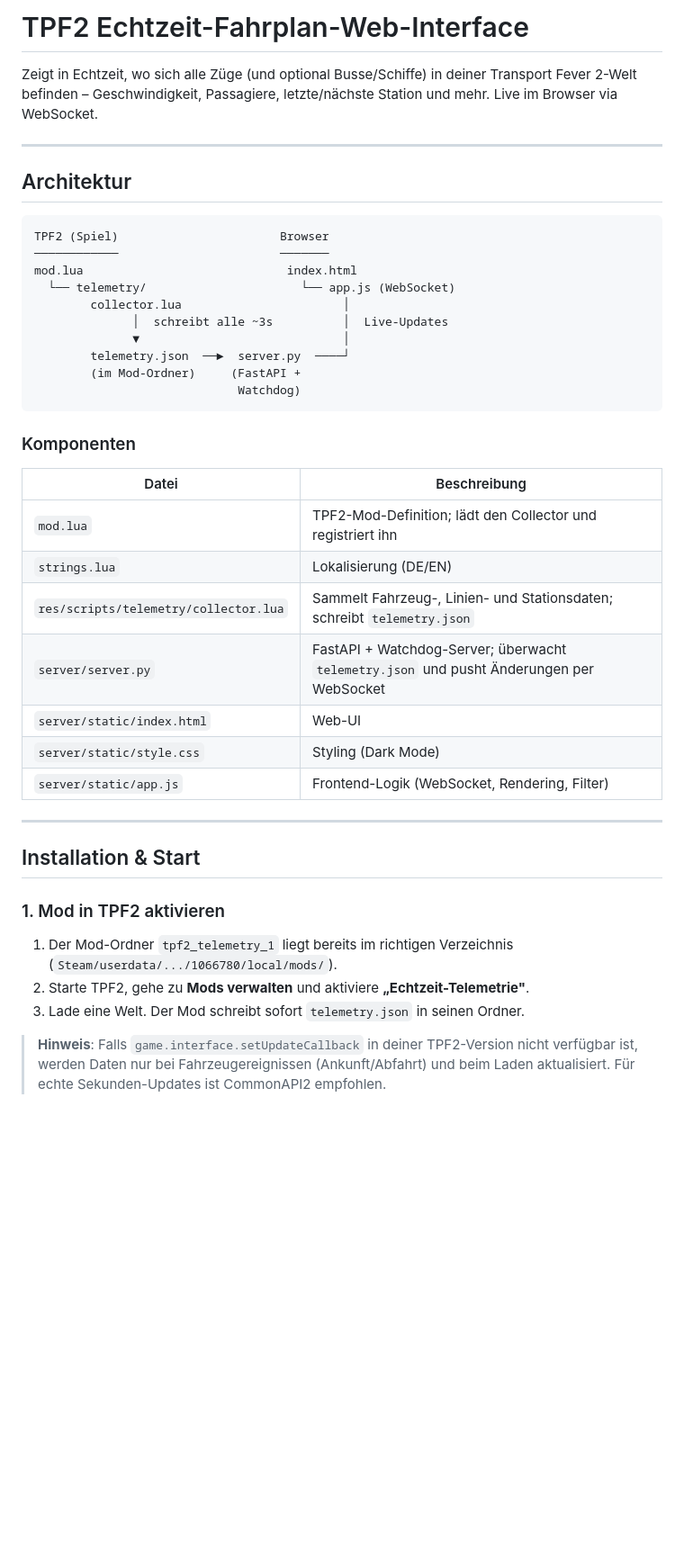
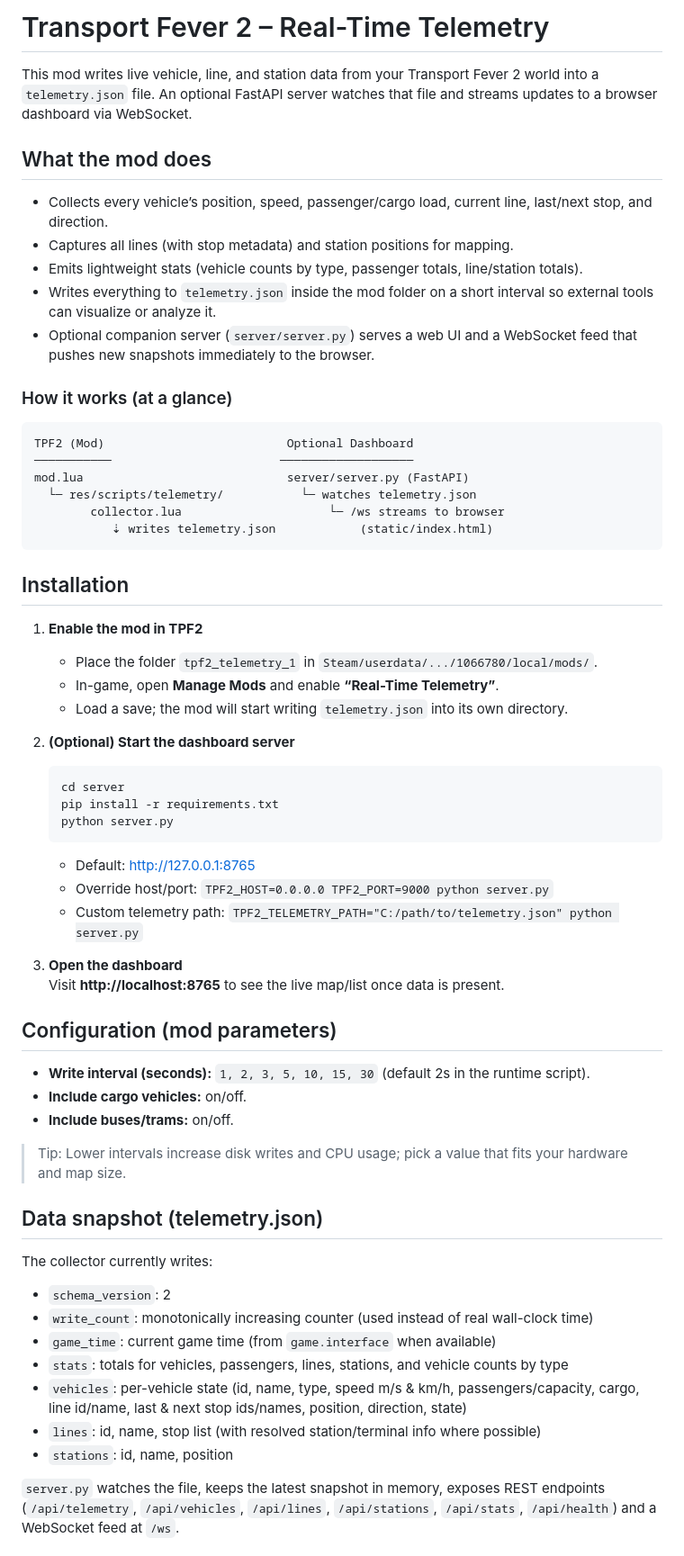
Before and after one commit to Gerrxt07/tpf2_telemetry_1, a Markdown page: README.md, the part around one of its changes. Shown at 90% size. Drawn GitHub-style; blank space fills up the shorter version.

Commit message:
docs: rewrite README for telemetry release
Co-authored-by: Gerrxt07 <114305277+Gerrxt07@users.noreply.github.com>

````diff
--- a/README.md
+++ b/README.md
@@ -1,50 +1,59 @@
-# TPF2 Echtzeit-Fahrplan-Web-Interface
+# Transport Fever 2 – Real-Time Telemetry
 
-Zeigt in Echtzeit, wo sich alle Züge (und optional Busse/Schiffe) in deiner
-Transport Fever 2-Welt befinden – Geschwindigkeit, Passagiere, letzte/nächste
-Station und mehr. Live im Browser via WebSocket.
+This mod writes live vehicle, line, and station data from your Transport Fever 2 world into a `telemetry.json` file. An optional FastAPI server watches that file and streams updates to a browser dashboard via WebSocket.
 
----
+## What the mod does
+- Collects every vehicle’s position, speed, passenger/cargo load, current line, last/next stop, and direction.
+- Captures all lines (with stop metadata) and station positions for mapping.
+- Emits lightweight stats (vehicle counts by type, passenger totals, line/station totals).
+- Writes everything to `telemetry.json` inside the mod folder on a short interval so external tools can visualize or analyze it.
+- Optional companion server (`server/server.py`) serves a web UI and a WebSocket feed that pushes new snapshots immediately to the browser.
 
-## Architektur
-
+### How it works (at a glance)
 ```
-TPF2 (Spiel)                       Browser
-────────────                       ───────
-mod.lua                             index.html
-  └── telemetry/                      └── app.js (WebSocket)
-        collector.lua                       │
-              │  schreibt alle ~3s          │  Live-Updates
-              ▼                             │
-        telemetry.json  ──►  server.py  ────┘
-        (im Mod-Ordner)     (FastAPI +
-                             Watchdog)
+TPF2 (Mod)                          Optional Dashboard
+───────────                        ───────────────────
+mod.lua                             server/server.py (FastAPI)
+  └─ res/scripts/telemetry/           └─ watches telemetry.json
+        collector.lua                     └─ /ws streams to browser
+           ⇣ writes telemetry.json            (static/index.html)
 ```
 
-### Komponenten
+## Installation
+1) **Enable the mod in TPF2**
+   - Place the folder `tpf2_telemetry_1` in `Steam/userdata/.../1066780/local/mods/`.
+   - In-game, open **Manage Mods** and enable **“Real-Time Telemetry”**.
+   - Load a save; the mod will start writing `telemetry.json` into its own directory.
 
-| Datei | Beschreibung |
-|-------|-------------|
-| `mod.lua` | TPF2-Mod-Definition; lädt den Collector und registriert ihn |
-| `strings.lua` | Lokalisierung (DE/EN) |
-| `res/scripts/telemetry/collector.lua` | Sammelt Fahrzeug-, Linien- und Stationsdaten; schreibt `telemetry.json` |
-| `server/server.py` | FastAPI + Watchdog-Server; überwacht `telemetry.json` und pusht Änderungen per WebSocket |
-| `server/static/index.html` | Web-UI |
-| `server/static/style.css` | Styling (Dark Mode) |
-| `server/static/app.js` | Frontend-Logik (WebSocket, Rendering, Filter) |
+2) **(Optional) Start the dashboard server**
+   ```bash
+   cd server
+   pip install -r requirements.txt
+   python server.py
+   ```
+   - Default: http://127.0.0.1:8765
+   - Override host/port: `TPF2_HOST=0.0.0.0 TPF2_PORT=9000 python server.py`
+   - Custom telemetry path: `TPF2_TELEMETRY_PATH="C:/path/to/telemetry.json" python server.py`
 
----
+3) **Open the dashboard**
+   Visit **http://localhost:8765** to see the live map/list once data is present.
 
-## Installation & Start
+## Configuration (mod parameters)
+- **Write interval (seconds):** `1, 2, 3, 5, 10, 15, 30` (default 2s in the runtime script).
+- **Include cargo vehicles:** on/off.
+- **Include buses/trams:** on/off.
 
-### 1. Mod in TPF2 aktivieren
+> Tip: Lower intervals increase disk writes and CPU usage; pick a value that fits your hardware and map size.
 
-1. Der Mod-Ordner `tpf2_telemetry_1` liegt bereits im richtigen Verzeichnis
-   (`Steam/userdata/.../1066780/local/mods/`).
-2. Starte TPF2, gehe zu **Mods verwalten** und aktiviere **„Echtzeit-Telemetrie"**.
-3. Lade eine Welt. Der Mod schreibt sofort `telemetry.json` in seinen Ordner.
+## Data snapshot (telemetry.json)
+The collector currently writes:
+- `schema_version`: 2
+- `write_count`: monotonically increasing counter (used instead of real wall-clock time)
+- `game_time`: current game time (from `game.interface` when available)
+- `stats`: totals for vehicles, passengers, lines, stations, and vehicle counts by type
+- `vehicles`: per-vehicle state (id, name, type, speed m/s & km/h, passengers/capacity, cargo, line id/name, last & next stop ids/names, position, direction, state)
+- `lines`: id, name, stop list (with resolved station/terminal info where possible)
+- `stations`: id, name, position
 
-> **Hinweis**: Falls `game.interface.setUpdateCallback` in deiner TPF2-Version
-> nicht verfügbar ist, werden Daten nur bei Fahrzeugereignissen (Ankunft/Abfahrt)
-> und beim Laden aktualisiert. Für echte Sekunden-Updates ist CommonAPI2 empfohlen.
+`server.py` watches the file, keeps the latest snapshot in memory, exposes REST endpoints (`/api/telemetry`, `/api/vehicles`, `/api/lines`, `/api/stations`, `/api/stats`, `/api/health`) and a WebSocket feed at `/ws`.
 
````
Also changed, not shown: other parts of README.md (+16 -107 lines).
